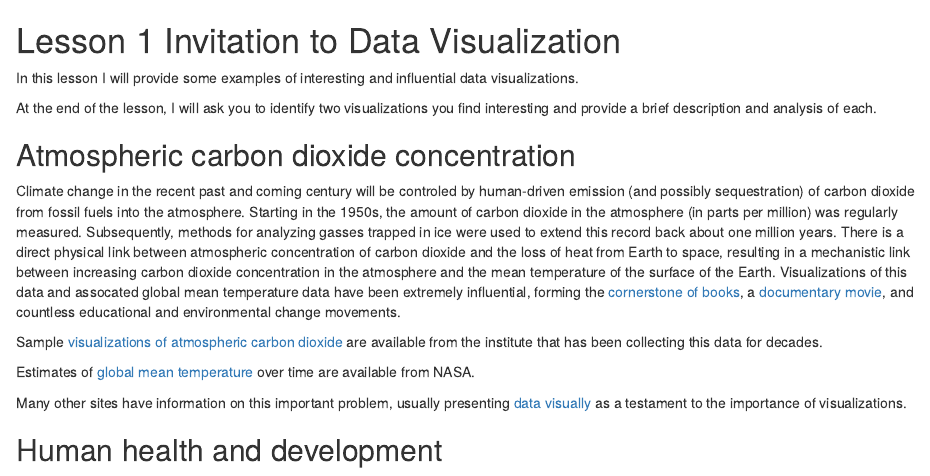
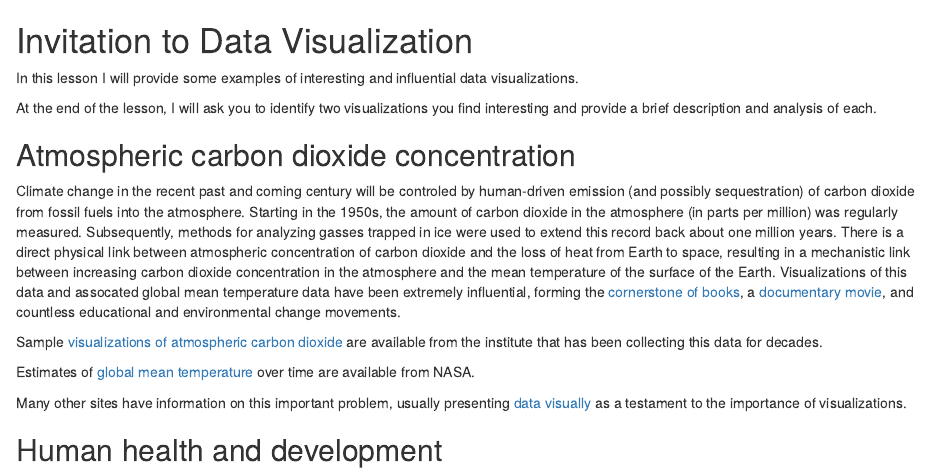
Before and after one commit to AndrewIrwin/data-visualization, an R Markdown document (101-introduction.Rmd): the page in a window 1100 px wide, from its top. Rendered offline with R 4.5, knitr and Pandoc, with nearby package versions; drawn as R Markdown's standard HTML page in place of the format the file asks for.

Commit message:
forgot a file

```diff
--- a/101-introduction.Rmd
+++ b/101-introduction.Rmd
@@ -1,4 +1,4 @@
-# Lesson 1 Invitation to Data Visualization
+# Invitation to Data Visualization
 
 In this lesson I will provide some examples of interesting and influential data visualizations.
 
```
Also changed, not shown: docs/reference-keys.txt, docs/search.json, 5 other files.
